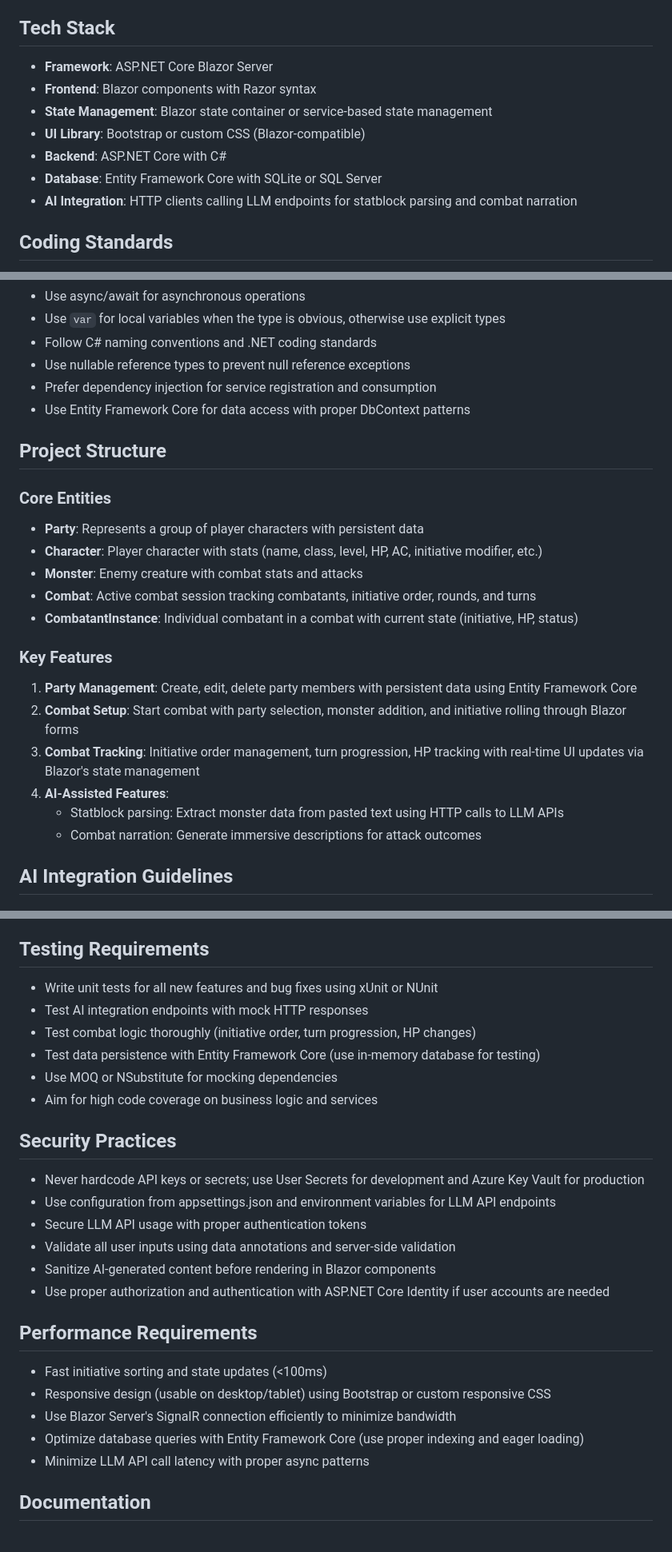
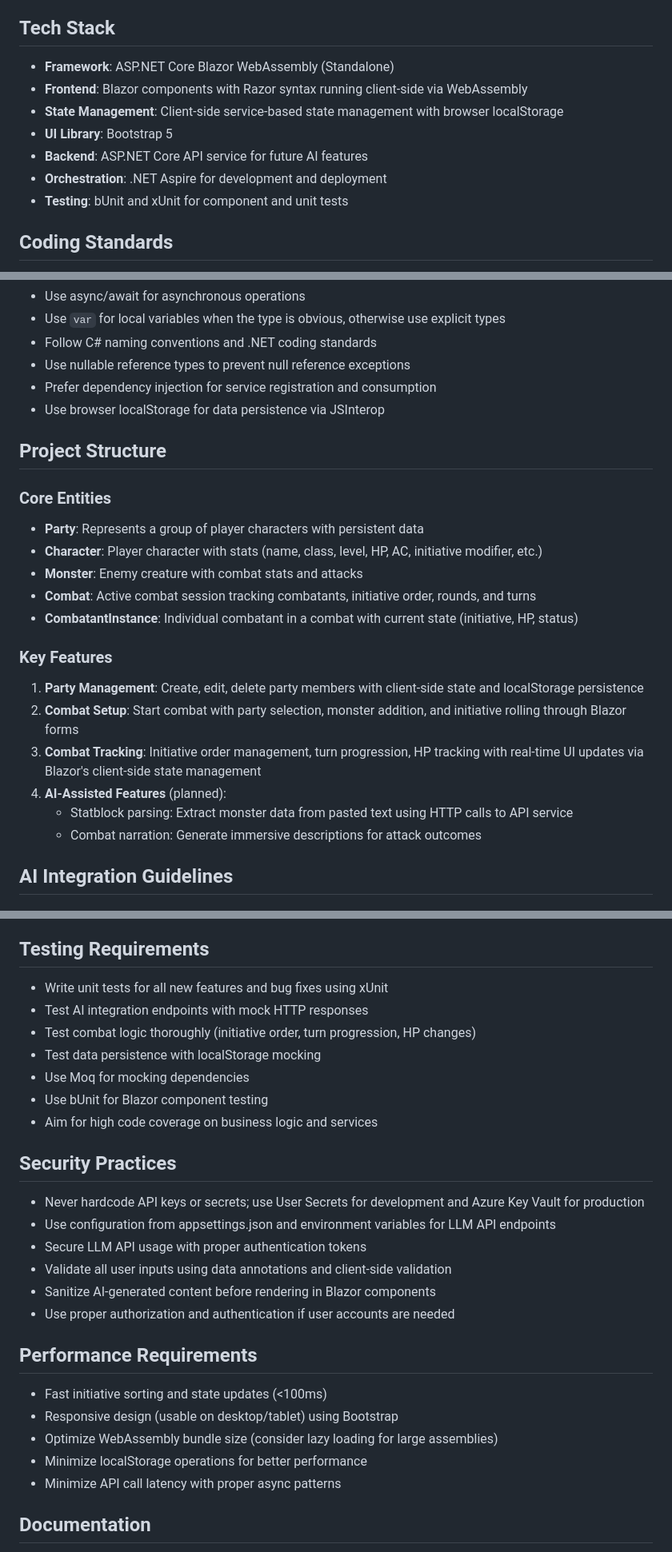
Before and after one commit to tijmenwritesprograms/CombatTracker, a Markdown page: .github/copilot-instructions.md, 3 parts joined by grey strips. Shown at 80% size. Rendered like a GitHub page.

```diff
--- a/.github/copilot-instructions.md
+++ b/.github/copilot-instructions.md
@@ -4,13 +4,13 @@ This project is a **D&D Combat Tracker** web application designed to manage and
 
 ## Tech Stack
 
-- **Framework**: ASP.NET Core Blazor Server
-- **Frontend**: Blazor components with Razor syntax
-- **State Management**: Blazor state container or service-based state management
-- **UI Library**: Bootstrap or custom CSS (Blazor-compatible)
-- **Backend**: ASP.NET Core with C#
-- **Database**: Entity Framework Core with SQLite or SQL Server
-- **AI Integration**: HTTP clients calling LLM endpoints for statblock parsing and combat narration
+- **Framework**: ASP.NET Core Blazor WebAssembly (Standalone)
+- **Frontend**: Blazor components with Razor syntax running client-side via WebAssembly
+- **State Management**: Client-side service-based state management with browser localStorage
+- **UI Library**: Bootstrap 5
+- **Backend**: ASP.NET Core API service for future AI features
+- **Orchestration**: .NET Aspire for development and deployment
+- **Testing**: bUnit and xUnit for component and unit tests
 
 ## Coding Standards
 
@@ -23,7 +23,7 @@ This project is a **D&D Combat Tracker** web application designed to manage and
 - Follow C# naming conventions and .NET coding standards
 - Use nullable reference types to prevent null reference exceptions
 - Prefer dependency injection for service registration and consumption
-- Use Entity Framework Core for data access with proper DbContext patterns
+- Use browser localStorage for data persistence via JSInterop
 
 ## Project Structure
 
@@ -37,11 +37,11 @@ This project is a **D&D Combat Tracker** web application designed to manage and
 
 ### Key Features
 
-1. **Party Management**: Create, edit, delete party members with persistent data using Entity Framework Core
+1. **Party Management**: Create, edit, delete party members with client-side state and localStorage persistence
 2. **Combat Setup**: Start combat with party selection, monster addition, and initiative rolling through Blazor forms
-3. **Combat Tracking**: Initiative order management, turn progression, HP tracking with real-time UI updates via Blazor's state management
-4. **AI-Assisted Features**:
-   - Statblock parsing: Extract monster data from pasted text using HTTP calls to LLM APIs
+3. **Combat Tracking**: Initiative order management, turn progression, HP tracking with real-time UI updates via Blazor's client-side state management
+4. **AI-Assisted Features** (planned):
+   - Statblock parsing: Extract monster data from pasted text using HTTP calls to API service
    - Combat narration: Generate immersive descriptions for attack outcomes
 
 ## AI Integration Guidelines
@@ -65,11 +65,12 @@ This project is a **D&D Combat Tracker** web application designed to manage and
 
 ## Testing Requirements
 
-- Write unit tests for all new features and bug fixes using xUnit or NUnit
+- Write unit tests for all new features and bug fixes using xUnit
 - Test AI integration endpoints with mock HTTP responses
 - Test combat logic thoroughly (initiative order, turn progression, HP changes)
-- Test data persistence with Entity Framework Core (use in-memory database for testing)
-- Use MOQ or NSubstitute for mocking dependencies
+- Test data persistence with localStorage mocking
+- Use Moq for mocking dependencies
+- Use bUnit for Blazor component testing
 - Aim for high code coverage on business logic and services
 
 ## Security Practices
@@ -77,17 +78,17 @@ This project is a **D&D Combat Tracker** web application designed to manage and
 - Never hardcode API keys or secrets; use User Secrets for development and Azure Key Vault for production
 - Use configuration from appsettings.json and environment variables for LLM API endpoints
 - Secure LLM API usage with proper authentication tokens
-- Validate all user inputs using data annotations and server-side validation
+- Validate all user inputs using data annotations and client-side validation
 - Sanitize AI-generated content before rendering in Blazor components
-- Use proper authorization and authentication with ASP.NET Core Identity if user accounts are needed
+- Use proper authorization and authentication if user accounts are needed
 
 ## Performance Requirements
 
 - Fast initiative sorting and state updates (<100ms)
-- Responsive design (usable on desktop/tablet) using Bootstrap or custom responsive CSS
-- Use Blazor Server's SignalR connection efficiently to minimize bandwidth
-- Optimize database queries with Entity Framework Core (use proper indexing and eager loading)
-- Minimize LLM API call latency with proper async patterns
+- Responsive design (usable on desktop/tablet) using Bootstrap
+- Optimize WebAssembly bundle size (consider lazy loading for large assemblies)
+- Minimize localStorage operations for better performance
+- Minimize API call latency with proper async patterns
 
 ## Documentation
 
```
Also changed, not shown: other parts of .github/copilot-instructions.md (+3 -1 lines), MIGRATION.md (added, +154 -0 lines), README.md (+56 -18 lines).
